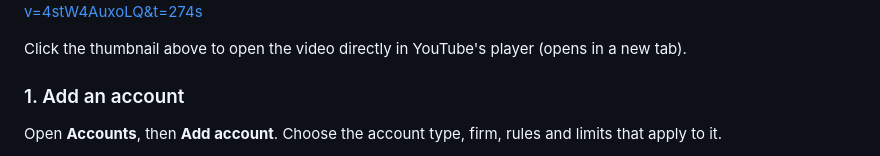
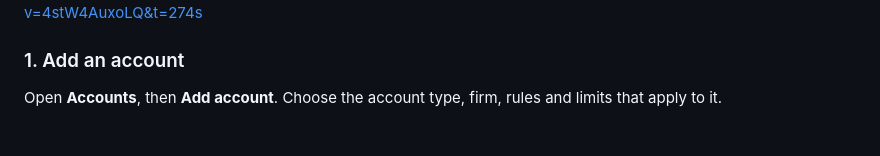
Before and after one commit to yamihugo/Tradebook, a Markdown page: README.md, the part around one of its changes. Rendered like a GitHub page; blank space fills up the shorter version.

Commit message:
docs: simple video thumbnail (hqdefault) linking to watch URL

```diff
--- a/README.md
+++ b/README.md
@@ -57,8 +55,6 @@ For a manual installation, replace only `main.js`, `manifest.json` and `styles.c
 
 There's a short walkthrough video here: **Tradebook walkthrough**
 👉 https://www.youtube.com/watch?v=4stW4AuxoLQ&t=274s
-
-Click the thumbnail above to open the video directly in YouTube's player (opens in a new tab).
 
 ### 1. Add an account
 
```
Also changed, not shown: other parts of README.md (+1 -3 lines).
